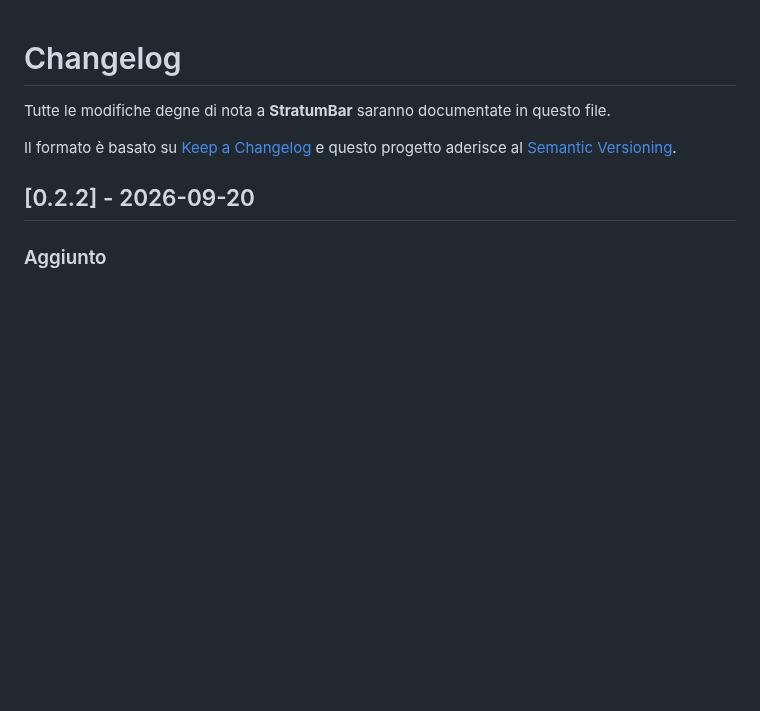
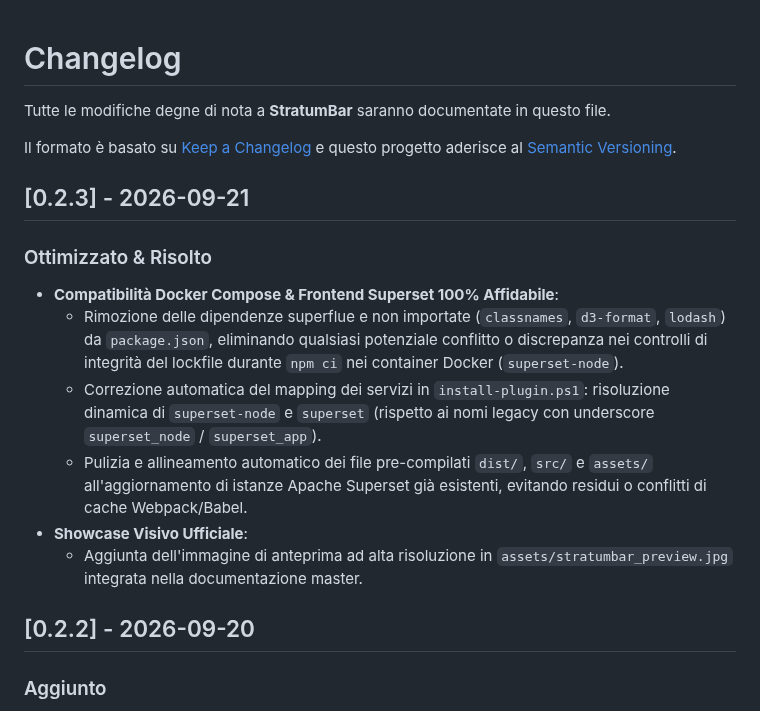
Before and after one commit to FrancescoCastaldi/superset-plugin-chart-stratum-bar, a Markdown page: CHANGELOG.md, the part around the change. Rendered like a GitHub page; blank space fills up the shorter version.

```diff
--- a/CHANGELOG.md
+++ b/CHANGELOG.md
@@ -3,6 +3,16 @@
 Tutte le modifiche degne di nota a **StratumBar** saranno documentate in questo file.
 
 Il formato è basato su [Keep a Changelog](https://keepachangelog.com/it/1.0.0/) e questo progetto aderisce al [Semantic Versioning](https://semver.org/lang/it/).
+
+## [0.2.3] - 2026-09-21
+
+### Ottimizzato & Risolto
+- **Compatibilità Docker Compose & Frontend Superset 100% Affidabile**:
+  - Rimozione delle dipendenze superflue e non importate (`classnames`, `d3-format`, `lodash`) da `package.json`, eliminando qualsiasi potenziale conflitto o discrepanza nei controlli di integrità del lockfile durante `npm ci` nei container Docker (`superset-node`).
+  - Correzione automatica del mapping dei servizi in `install-plugin.ps1`: risoluzione dinamica di `superset-node` e `superset` (rispetto ai nomi legacy con underscore `superset_node` / `superset_app`).
+  - Pulizia e allineamento automatico dei file pre-compilati `dist/`, `src/` e `assets/` all'aggiornamento di istanze Apache Superset già esistenti, evitando residui o conflitti di cache Webpack/Babel.
+- **Showcase Visivo Ufficiale**:
+  - Aggiunta dell'immagine di anteprima ad alta risoluzione in `assets/stratumbar_preview.jpg` integrata nella documentazione master.
 
 ## [0.2.2] - 2026-09-20
 
```
Also changed, not shown: README.md (+15 -12 lines), assets/stratumbar_preview.jpg (added), 2 other files.
